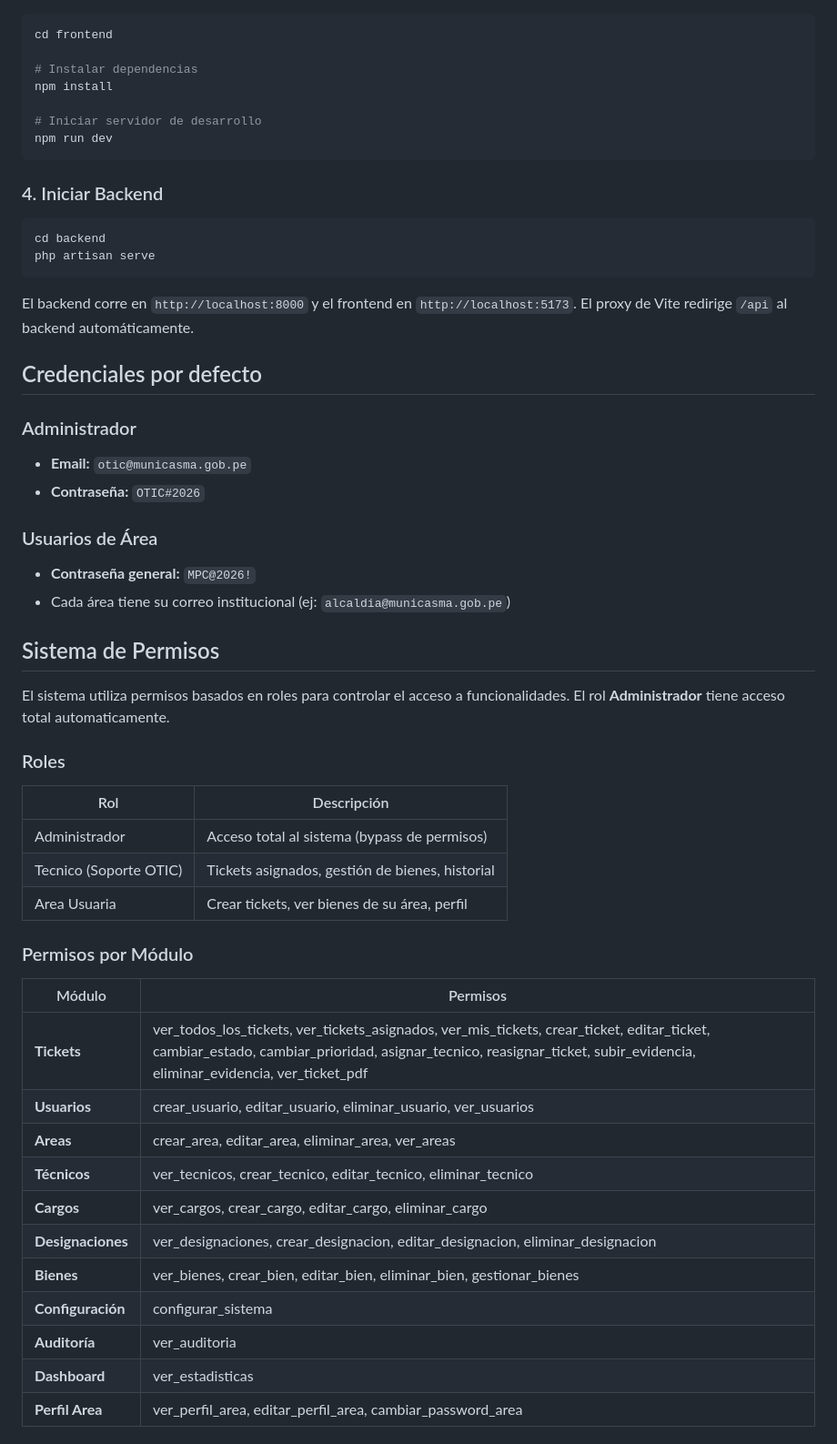
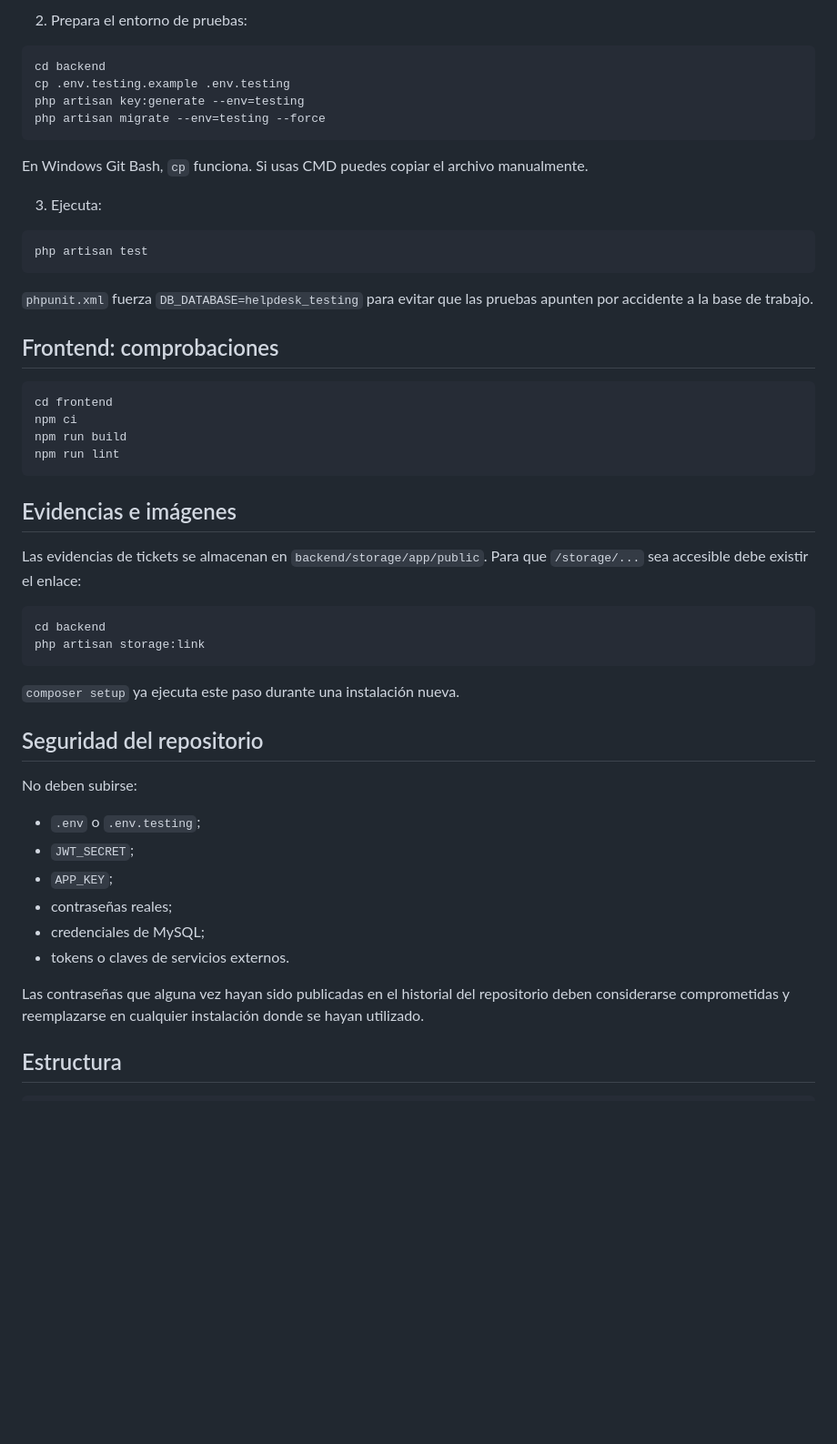
Before and after one commit to AmumuLv/Tarea-8-JoseLeyva, a Markdown page: Titckets-MPC-main/README.md, the part around one of its changes. Shown at 91% size. Drawn GitHub-style; blank space fills up the shorter version.

````diff
--- a/Titckets-MPC-main/README.md
+++ b/Titckets-MPC-main/README.md
@@ -58,58 +155,54 @@ php artisan migrate --seed
+2. Prepara el entorno de pruebas:
+
+```bash
+cd backend
+cp .env.testing.example .env.testing
+php artisan key:generate --env=testing
+php artisan migrate --env=testing --force
+```
+
+En Windows Git Bash, `cp` funciona. Si usas CMD puedes copiar el archivo manualmente.
+
+3. Ejecuta:
+
+```bash
+php artisan test
+```
+
+`phpunit.xml` fuerza `DB_DATABASE=helpdesk_testing` para evitar que las pruebas apunten por accidente a la base de trabajo.
+
+## Frontend: comprobaciones
 
 ```bash
 cd frontend
-
-# Instalar dependencias
-npm install
-
-# Iniciar servidor de desarrollo
-npm run dev
+npm ci
+npm run build
+npm run lint
 ```
 
-### 4. Iniciar Backend
+## Evidencias e imágenes
+
+Las evidencias de tickets se almacenan en `backend/storage/app/public`. Para que `/storage/...` sea accesible debe existir el enlace:
 
 ```bash
 cd backend
-php artisan serve
+php artisan storage:link
 ```
 
-El backend corre en `http://localhost:8000` y el frontend en `http://localhost:5173`. El proxy de Vite redirige `/api` al backend automáticamente.
+`composer setup` ya ejecuta este paso durante una instalación nueva.
 
-## Credenciales por defecto
+## Seguridad del repositorio
 
-### Administrador
-- **Email:** `otic@municasma.gob.pe`
-- **Contraseña:** `OTIC#2026`
+No deben subirse:
 
-### Usuarios de Área
-- **Contraseña general:** `MPC@2026!`
-- Cada área tiene su correo institucional (ej: `alcaldia@municasma.gob.pe`)
+- `.env` o `.env.testing`;
+- `JWT_SECRET`;
+- `APP_KEY`;
+- contraseñas reales;
+- credenciales de MySQL;
+- tokens o claves de servicios externos.
 
-## Sistema de Permisos
+Las contraseñas que alguna vez hayan sido publicadas en el historial del repositorio deben considerarse comprometidas y reemplazarse en cualquier instalación donde se hayan utilizado.
 
-El sistema utiliza permisos basados en roles para controlar el acceso a funcionalidades. El rol **Administrador** tiene acceso total automaticamente.
+## Estructura
 
-### Roles
-
-| Rol | Descripción |
-|-----|-------------|
-| Administrador | Acceso total al sistema (bypass de permisos) |
-| Tecnico (Soporte OTIC) | Tickets asignados, gestión de bienes, historial |
-| Area Usuaria | Crear tickets, ver bienes de su área, perfil |
-
-### Permisos por Módulo
-
-| Módulo | Permisos |
-|--------|----------|
-| **Tickets** | ver_todos_los_tickets, ver_tickets_asignados, ver_mis_tickets, crear_ticket, editar_ticket, cambiar_estado, cambiar_prioridad, asignar_tecnico, reasignar_ticket, subir_evidencia, eliminar_evidencia, ver_ticket_pdf |
-| **Usuarios** | crear_usuario, editar_usuario, eliminar_usuario, ver_usuarios |
-| **Areas** | crear_area, editar_area, eliminar_area, ver_areas |
-| **Técnicos** | ver_tecnicos, crear_tecnico, editar_tecnico, eliminar_tecnico |
-| **Cargos** | ver_cargos, crear_cargo, editar_cargo, eliminar_cargo |
-| **Designaciones** | ver_designaciones, crear_designacion, editar_designacion, eliminar_designacion |
-| **Bienes** | ver_bienes, crear_bien, editar_bien, eliminar_bien, gestionar_bienes |
-| **Configuración** | configurar_sistema |
-| **Auditoría** | ver_auditoria |
-| **Dashboard** | ver_estadisticas |
-| **Perfil Area** | ver_perfil_area, editar_perfil_area, cambiar_password_area |
-
````
Also changed, not shown: other parts of Titckets-MPC-main/README.md (+154 -118 lines).
